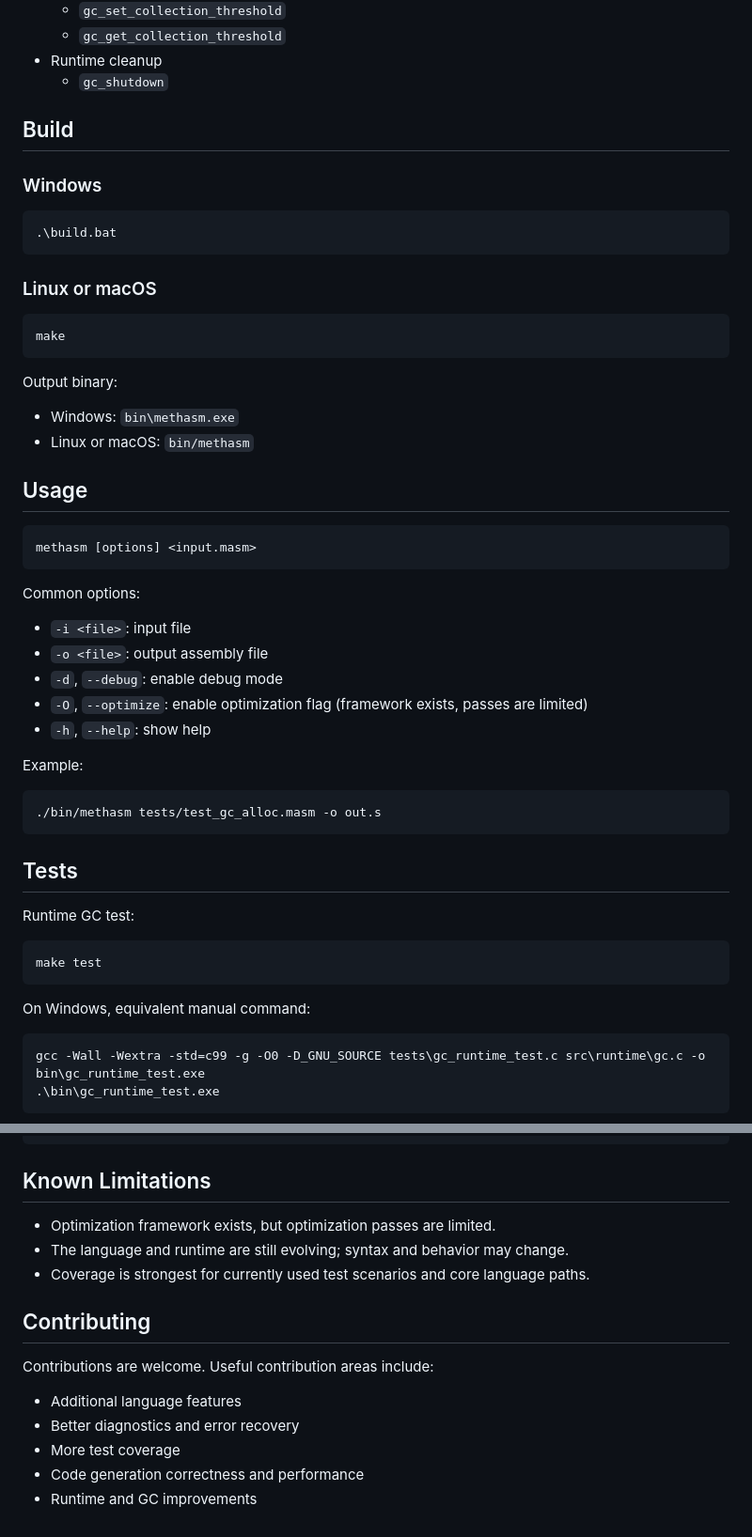
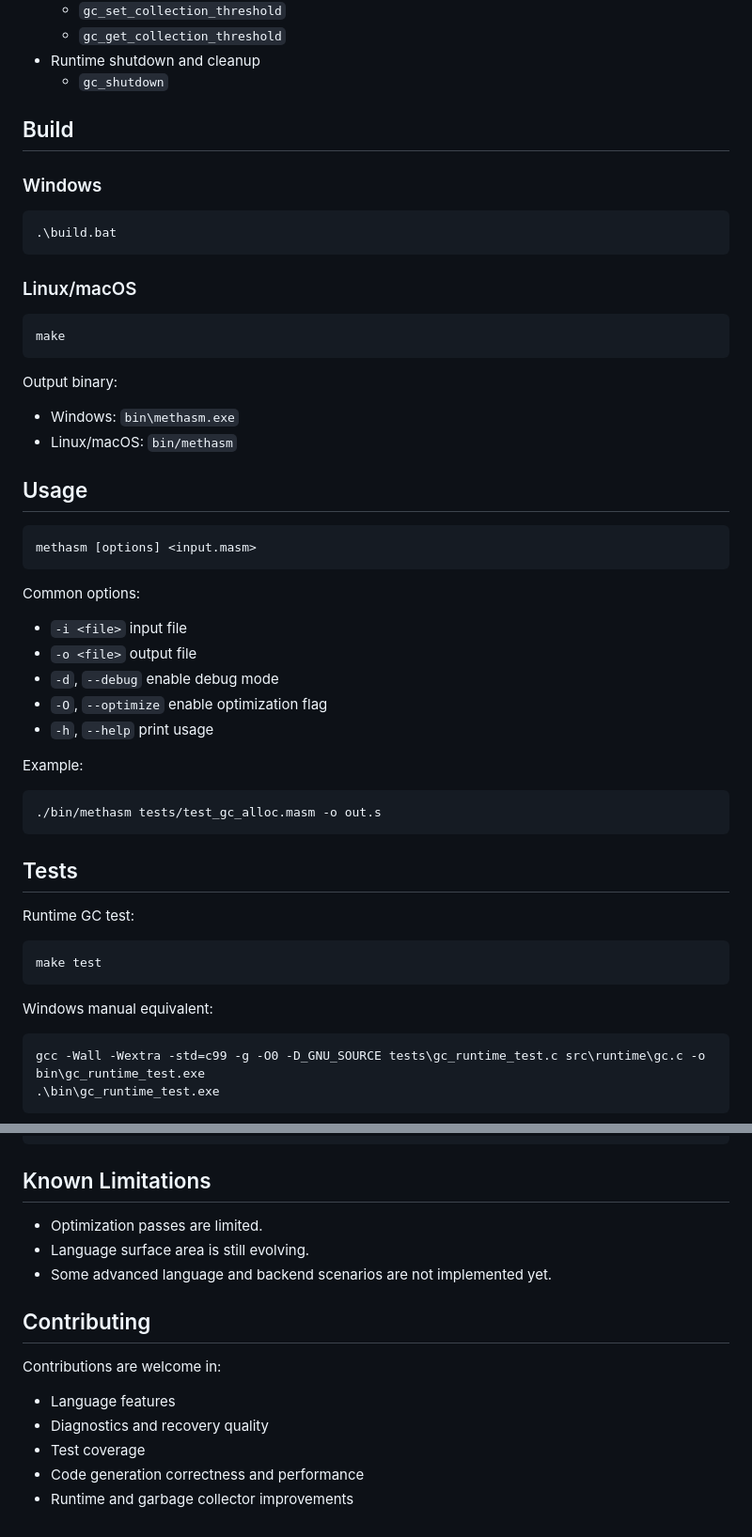
Before and after one commit to GhostDragonWasTaken/methASM, a Markdown page: README.md, 2 parts joined by grey strips. Shown at 94% size. Rendered like a GitHub page.

````diff
--- a/README.md
+++ b/README.md
@@ -57,6 +74,6 @@ This is an active development codebase. Several parts are implemented and tested
   - `gc_set_collection_threshold`
   - `gc_get_collection_threshold`
-- Runtime cleanup
+- Runtime shutdown and cleanup
   - `gc_shutdown`
 
 ## Build
@@ -67,7 +84,7 @@ This is an active development codebase. Several parts are implemented and tested
 .\build.bat
 ```
 
-### Linux or macOS
+### Linux/macOS
 
 ```bash
 make
@@ -76,7 +93,7 @@ make
 Output binary:
 
 - Windows: `bin\methasm.exe`
-- Linux or macOS: `bin/methasm`
+- Linux/macOS: `bin/methasm`
 
 ## Usage
 
@@ -86,11 +103,11 @@ methasm [options] <input.masm>
 
 Common options:
 
-- `-i <file>`: input file
-- `-o <file>`: output assembly file
-- `-d`, `--debug`: enable debug mode
-- `-O`, `--optimize`: enable optimization flag (framework exists, passes are limited)
-- `-h`, `--help`: show help
+- `-i <file>` input file
+- `-o <file>` output file
+- `-d`, `--debug` enable debug mode
+- `-O`, `--optimize` enable optimization flag
+- `-h`, `--help` print usage
 
 Example:
 
@@ -106,7 +123,7 @@ Runtime GC test:
 make test
 ```
 
-On Windows, equivalent manual command:
+Windows manual equivalent:
 
 ```powershell
 gcc -Wall -Wextra -std=c99 -g -O0 -D_GNU_SOURCE tests\gc_runtime_test.c src\runtime\gc.c -o bin\gc_runtime_test.exe
@@ -140,16 +157,16 @@ Makefile      Linux/macOS build and test targets
 
 ## Known Limitations
 
-- Optimization framework exists, but optimization passes are limited.
-- The language and runtime are still evolving; syntax and behavior may change.
-- Coverage is strongest for currently used test scenarios and core language paths.
+- Optimization passes are limited.
+- Language surface area is still evolving.
+- Some advanced language and backend scenarios are not implemented yet.
 
 ## Contributing
 
-Contributions are welcome. Useful contribution areas include:
+Contributions are welcome in:
 
-- Additional language features
-- Better diagnostics and error recovery
-- More test coverage
+- Language features
+- Diagnostics and recovery quality
+- Test coverage
 - Code generation correctness and performance
-- Runtime and GC improvements
+- Runtime and garbage collector improvements
````
Also changed, not shown: other parts of README.md (+39 -22 lines).
